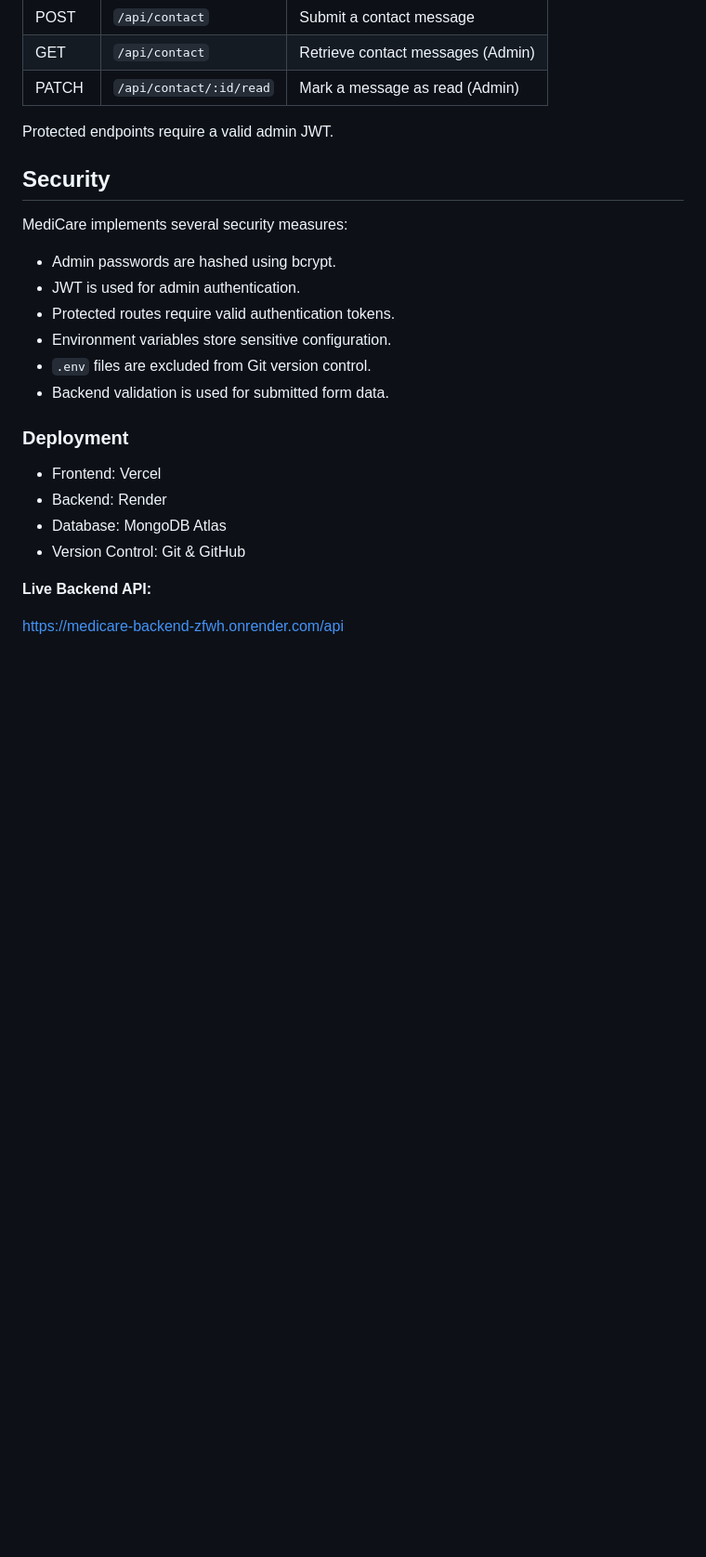
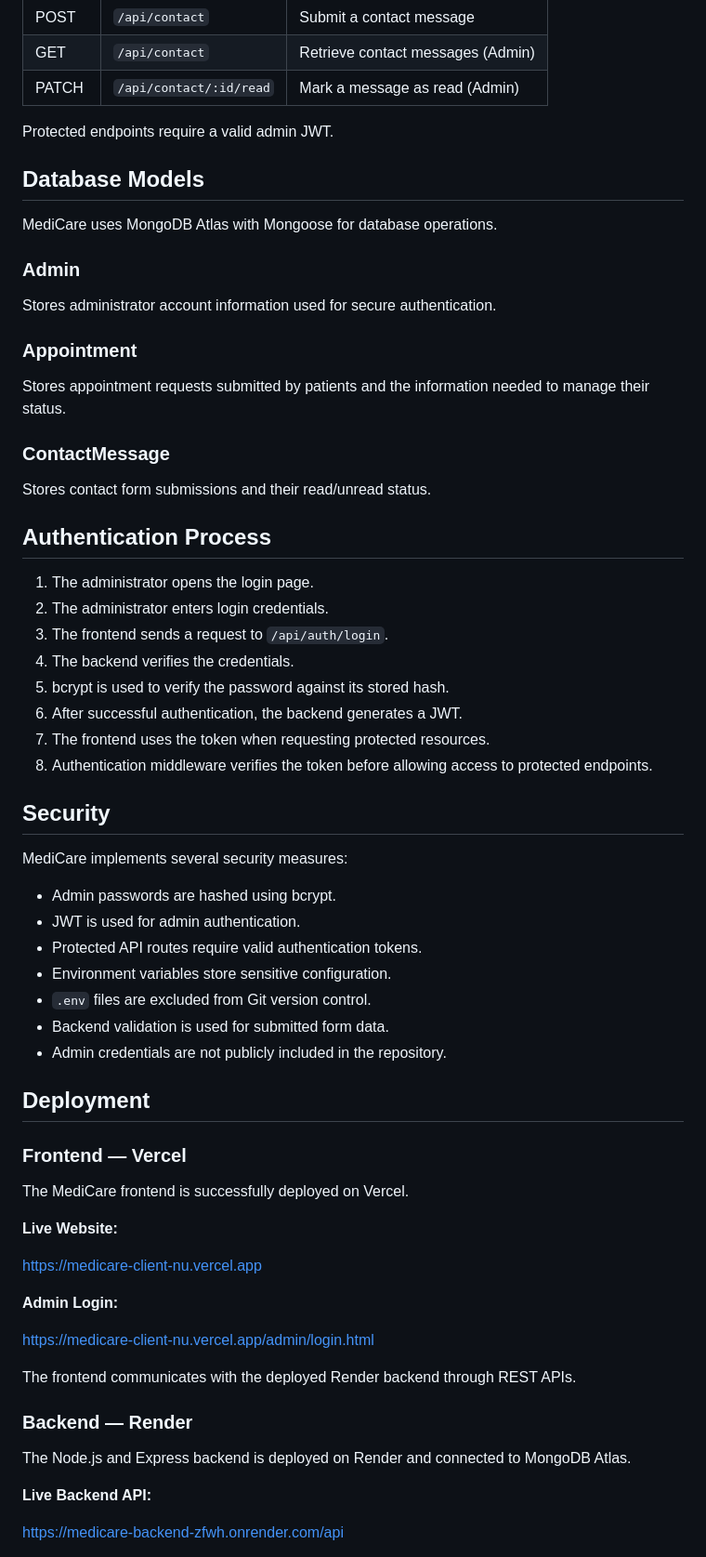
Before and after one commit to dulmisliyanage/MediCare, a Markdown page: README.md, the part around one of its changes. Shown at 93% size. Rendered like a GitHub page; blank space fills up the shorter version.

```diff
--- a/README.md
+++ b/README.md
@@ -220,23 +275,64 @@ Admin credentials are not included in this repository.
 
 Protected endpoints require a valid admin JWT.
 
+## Database Models
+
+MediCare uses MongoDB Atlas with Mongoose for database operations.
+
+### Admin
+
+Stores administrator account information used for secure authentication.
+
+### Appointment
+
+Stores appointment requests submitted by patients and the information needed to manage their status.
+
+### ContactMessage
+
+Stores contact form submissions and their read/unread status.
+
+## Authentication Process
+
+1. The administrator opens the login page.
+2. The administrator enters login credentials.
+3. The frontend sends a request to `/api/auth/login`.
+4. The backend verifies the credentials.
+5. bcrypt is used to verify the password against its stored hash.
+6. After successful authentication, the backend generates a JWT.
+7. The frontend uses the token when requesting protected resources.
+8. Authentication middleware verifies the token before allowing access to protected endpoints.
+
 ## Security
 
 MediCare implements several security measures:
 
 - Admin passwords are hashed using bcrypt.
 - JWT is used for admin authentication.
-- Protected routes require valid authentication tokens.
+- Protected API routes require valid authentication tokens.
 - Environment variables store sensitive configuration.
 - `.env` files are excluded from Git version control.
 - Backend validation is used for submitted form data.
+- Admin credentials are not publicly included in the repository.
 
+## Deployment
 
-### Deployment
-- Frontend: Vercel
-- Backend: Render
-- Database: MongoDB Atlas
-- Version Control: Git & GitHub
+### Frontend — Vercel
+
+The MediCare frontend is successfully deployed on Vercel.
+
+**Live Website:**
+
+https://medicare-client-nu.vercel.app
+
+**Admin Login:**
+
+https://medicare-client-nu.vercel.app/admin/login.html
+
+The frontend communicates with the deployed Render backend through REST APIs.
+
+### Backend — Render
+
+The Node.js and Express backend is deployed on Render and connected to MongoDB Atlas.
 
 **Live Backend API:**
 
```
Also changed, not shown: other parts of README.md (+137 -28 lines).
